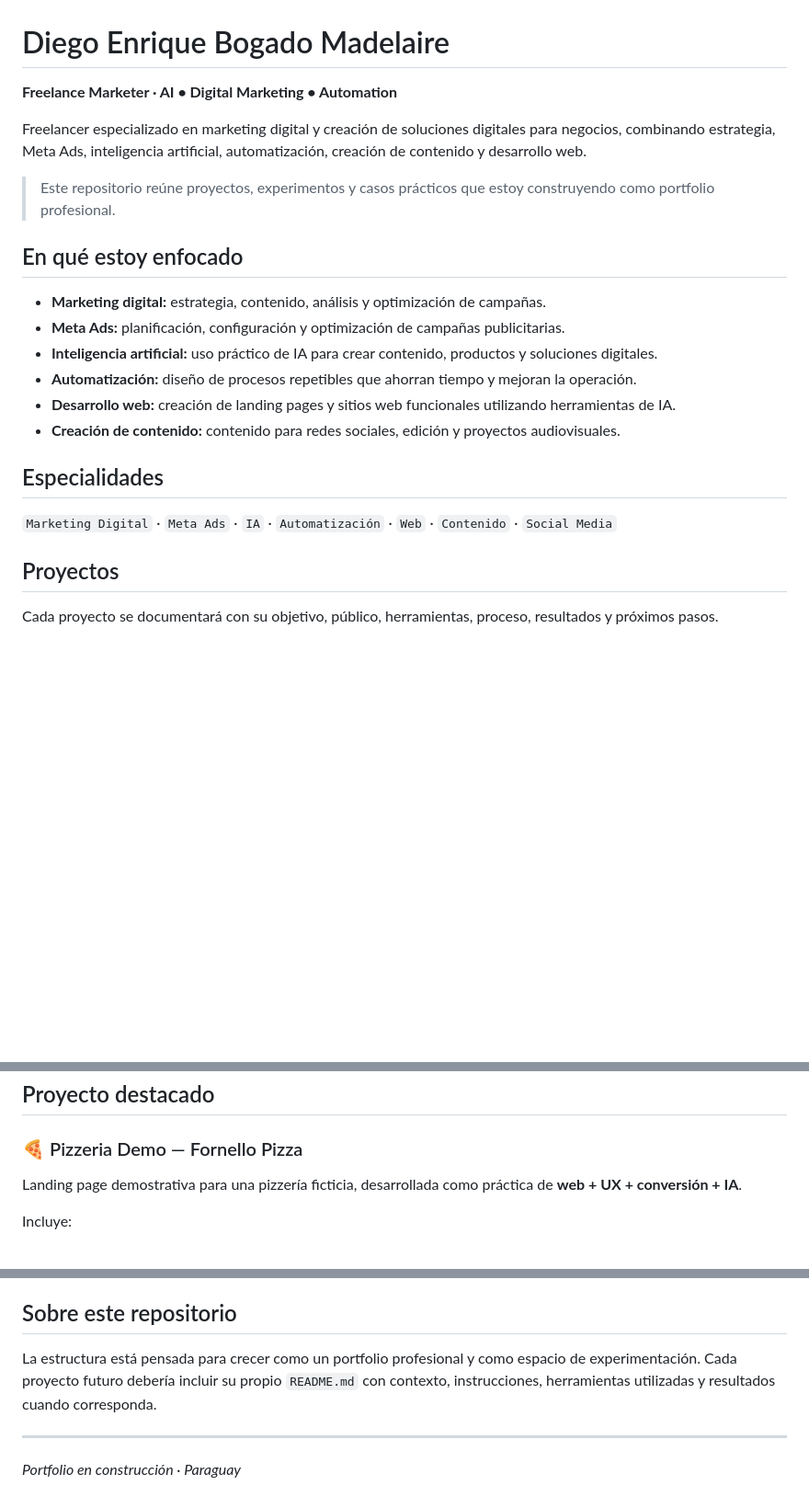
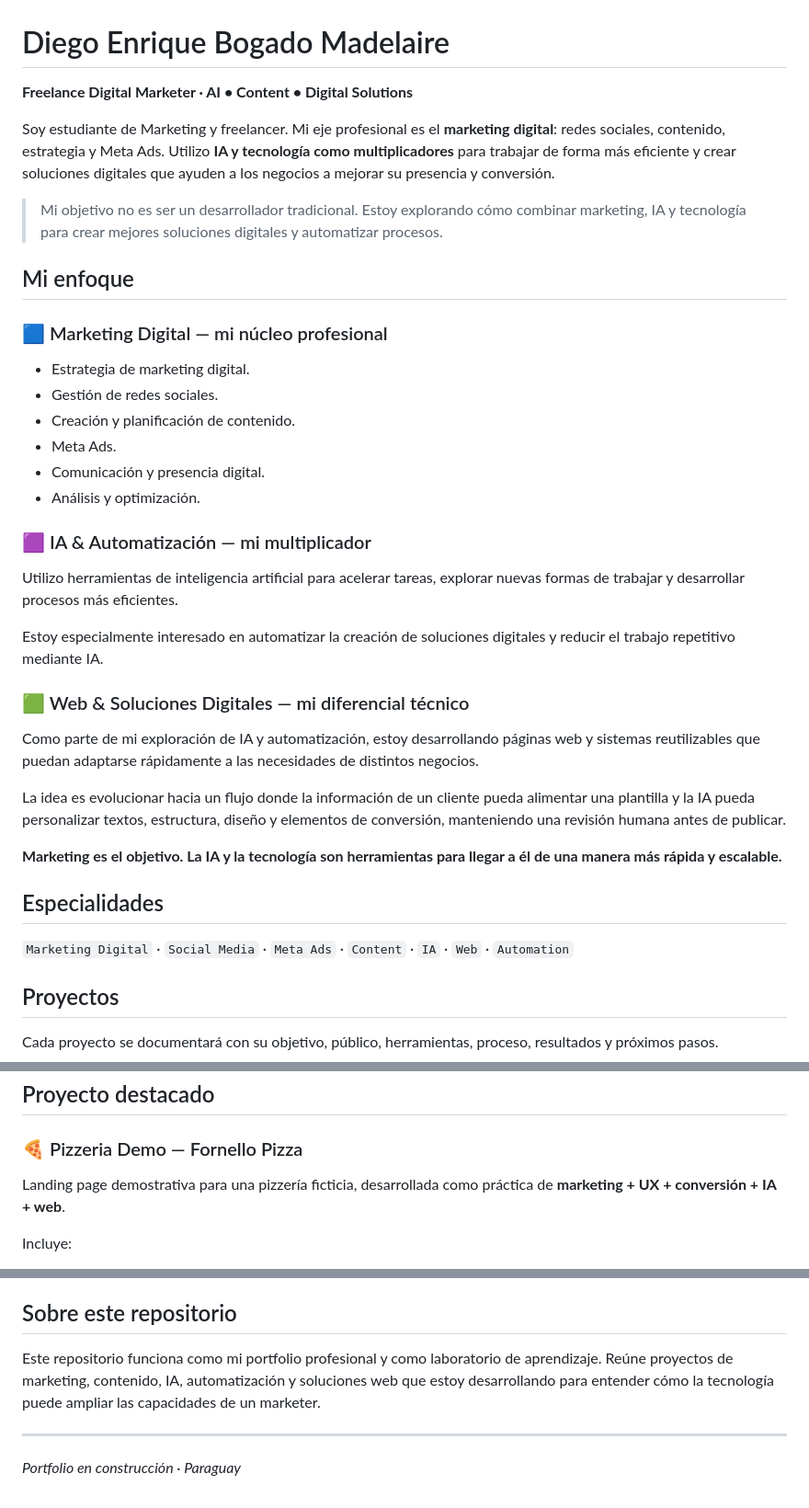
Before and after one commit to diegobmadelaire-source/marketing-ai-portfolio, a Markdown page: README.md, 3 parts joined by grey strips. Shown at 92% size. Rendered like a GitHub page; blank space fills up the shorter version.

Commit message:
Clarify marketing-first professional positioning

```diff
--- a/README.md
+++ b/README.md
@@ -1,23 +1,39 @@
 # Diego Enrique Bogado Madelaire
 
-**Freelance Marketer · AI • Digital Marketing • Automation**
+**Freelance Digital Marketer · AI • Content • Digital Solutions**
 
-Freelancer especializado en marketing digital y creación de soluciones digitales para negocios, combinando estrategia, Meta Ads, inteligencia artificial, automatización, creación de contenido y desarrollo web.
+Soy estudiante de Marketing y freelancer. Mi eje profesional es el **marketing digital**: redes sociales, contenido, estrategia y Meta Ads. Utilizo **IA y tecnología como multiplicadores** para trabajar de forma más eficiente y crear soluciones digitales que ayuden a los negocios a mejorar su presencia y conversión.
 
-> Este repositorio reúne proyectos, experimentos y casos prácticos que estoy construyendo como portfolio profesional.
+> Mi objetivo no es ser un desarrollador tradicional. Estoy explorando cómo combinar marketing, IA y tecnología para crear mejores soluciones digitales y automatizar procesos.
 
-## En qué estoy enfocado
+## Mi enfoque
 
-- **Marketing digital:** estrategia, contenido, análisis y optimización de campañas.
-- **Meta Ads:** planificación, configuración y optimización de campañas publicitarias.
-- **Inteligencia artificial:** uso práctico de IA para crear contenido, productos y soluciones digitales.
-- **Automatización:** diseño de procesos repetibles que ahorran tiempo y mejoran la operación.
-- **Desarrollo web:** creación de landing pages y sitios web funcionales utilizando herramientas de IA.
-- **Creación de contenido:** contenido para redes sociales, edición y proyectos audiovisuales.
+### 🟦 Marketing Digital — mi núcleo profesional
+
+- Estrategia de marketing digital.
+- Gestión de redes sociales.
+- Creación y planificación de contenido.
+- Meta Ads.
+- Comunicación y presencia digital.
+- Análisis y optimización.
+
+### 🟪 IA & Automatización — mi multiplicador
+
+Utilizo herramientas de inteligencia artificial para acelerar tareas, explorar nuevas formas de trabajar y desarrollar procesos más eficientes.
+
+Estoy especialmente interesado en automatizar la creación de soluciones digitales y reducir el trabajo repetitivo mediante IA.
+
+### 🟩 Web & Soluciones Digitales — mi diferencial técnico
+
+Como parte de mi exploración de IA y automatización, estoy desarrollando páginas web y sistemas reutilizables que puedan adaptarse rápidamente a las necesidades de distintos negocios.
+
+La idea es evolucionar hacia un flujo donde la información de un cliente pueda alimentar una plantilla y la IA pueda personalizar textos, estructura, diseño y elementos de conversión, manteniendo una revisión humana antes de publicar.
+
+**Marketing es el objetivo. La IA y la tecnología son herramientas para llegar a él de una manera más rápida y escalable.**
 
 ## Especialidades
 
-`Marketing Digital` · `Meta Ads` · `IA` · `Automatización` · `Web` · `Contenido` · `Social Media`
+`Marketing Digital` · `Social Media` · `Meta Ads` · `Content` · `IA` · `Web` · `Automation`
 
 ## Proyectos
 
@@ -36,7 +52,7 @@ Cada proyecto se documentará con su objetivo, público, herramientas, proceso,
 
 ### 🍕 Pizzeria Demo — Fornello Pizza
 
-Landing page demostrativa para una pizzería ficticia, desarrollada como práctica de **web + UX + conversión + IA**.
+Landing page demostrativa para una pizzería ficticia, desarrollada como práctica de **marketing + UX + conversión + IA + web**.
 
 Incluye:
 - Diseño responsive.
@@ -106,7 +122,7 @@ Incluye trabajo sobre:
 
 ## Sobre este repositorio
 
-La estructura está pensada para crecer como un portfolio profesional y como espacio de experimentación. Cada proyecto futuro debería incluir su propio `README.md` con contexto, instrucciones, herramientas utilizadas y resultados cuando corresponda.
+Este repositorio funciona como mi portfolio profesional y como laboratorio de aprendizaje. Reúne proyectos de marketing, contenido, IA, automatización y soluciones web que estoy desarrollando para entender cómo la tecnología puede ampliar las capacidades de un marketer.
 
 ---
 
```
